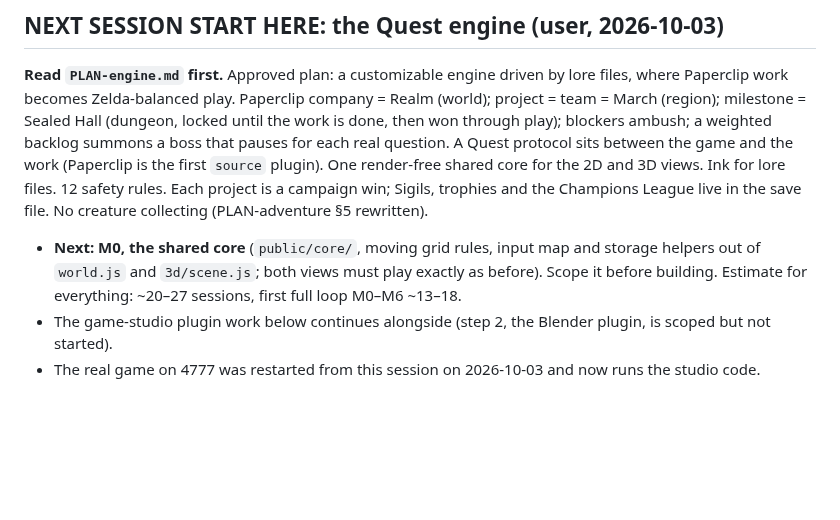
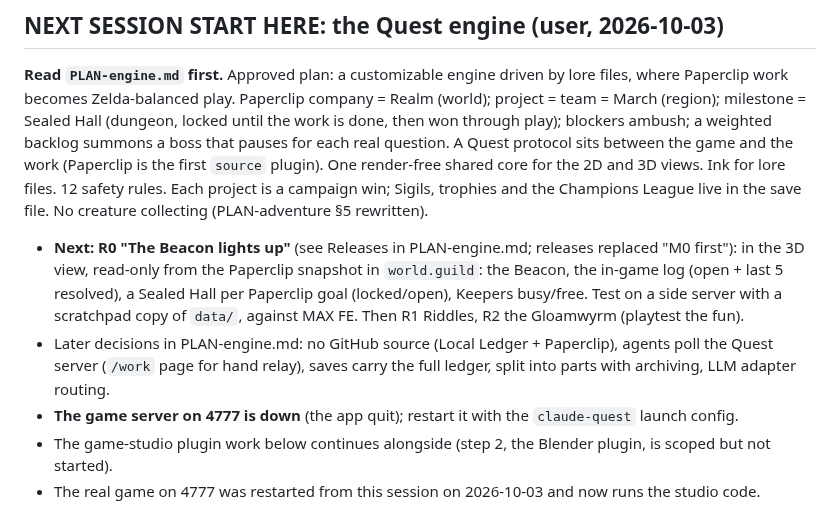
Before and after one commit to thenewurbankid-web/claude_quest, a Markdown page: HANDOFF.md, the part around the change. Drawn GitHub-style; blank space fills up the shorter version.

```diff
--- a/HANDOFF.md
+++ b/HANDOFF.md
@@ -11,9 +11,13 @@ boss that pauses for each real question. A Quest protocol sits between the game
 first `source` plugin). One render-free shared core for the 2D and 3D views. Ink for lore files. 12 safety rules.
 Each project is a campaign win; Sigils, trophies and the Champions League live in the save file. No creature
 collecting (PLAN-adventure §5 rewritten).
-- **Next: M0, the shared core** (`public/core/`, moving grid rules, input map and storage helpers out of
-  `world.js` and `3d/scene.js`; both views must play exactly as before). Scope it before building. Estimate for
-  everything: ~20–27 sessions, first full loop M0–M6 ~13–18.
+- **Next: R0 "The Beacon lights up"** (see Releases in PLAN-engine.md; releases replaced "M0 first"): in the 3D
+  view, read-only from the Paperclip snapshot in `world.guild`: the Beacon, the in-game log (open + last 5 resolved),
+  a Sealed Hall per Paperclip goal (locked/open), Keepers busy/free. Test on a side server with a scratchpad copy of
+  `data/`, against MAX FE. Then R1 Riddles, R2 the Gloamwyrm (playtest the fun).
+- Later decisions in PLAN-engine.md: no GitHub source (Local Ledger + Paperclip), agents poll the Quest server
+  (`/work` page for hand relay), saves carry the full ledger, split into parts with archiving, LLM adapter routing.
+- **The game server on 4777 is down** (the app quit); restart it with the `claude-quest` launch config.
 - The game-studio plugin work below continues alongside (step 2, the Blender plugin, is scoped but not started).
 - The real game on 4777 was restarted from this session on 2026-10-03 and now runs the studio code.
 
```
Also changed, not shown: PLAN-engine.md (+29 -0 lines).
